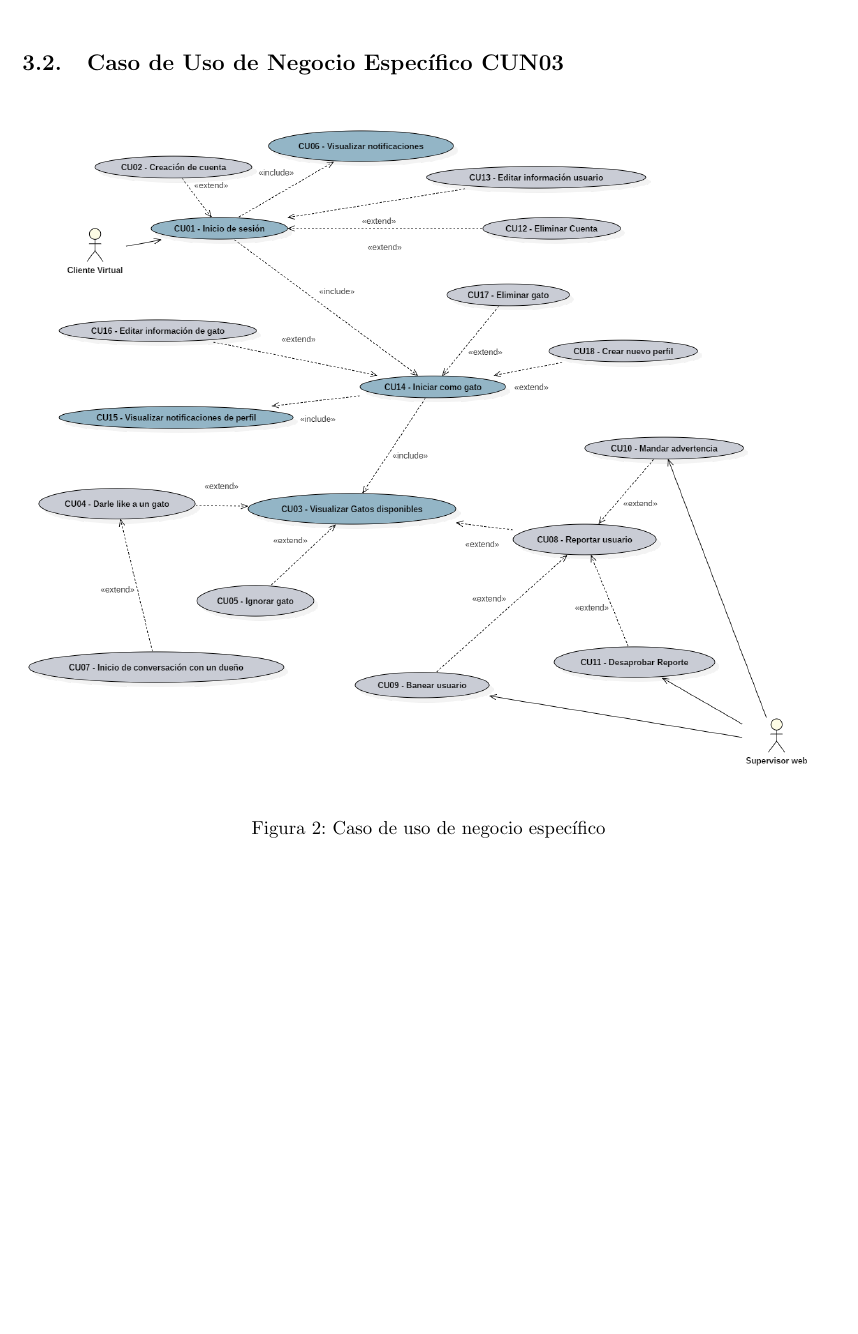
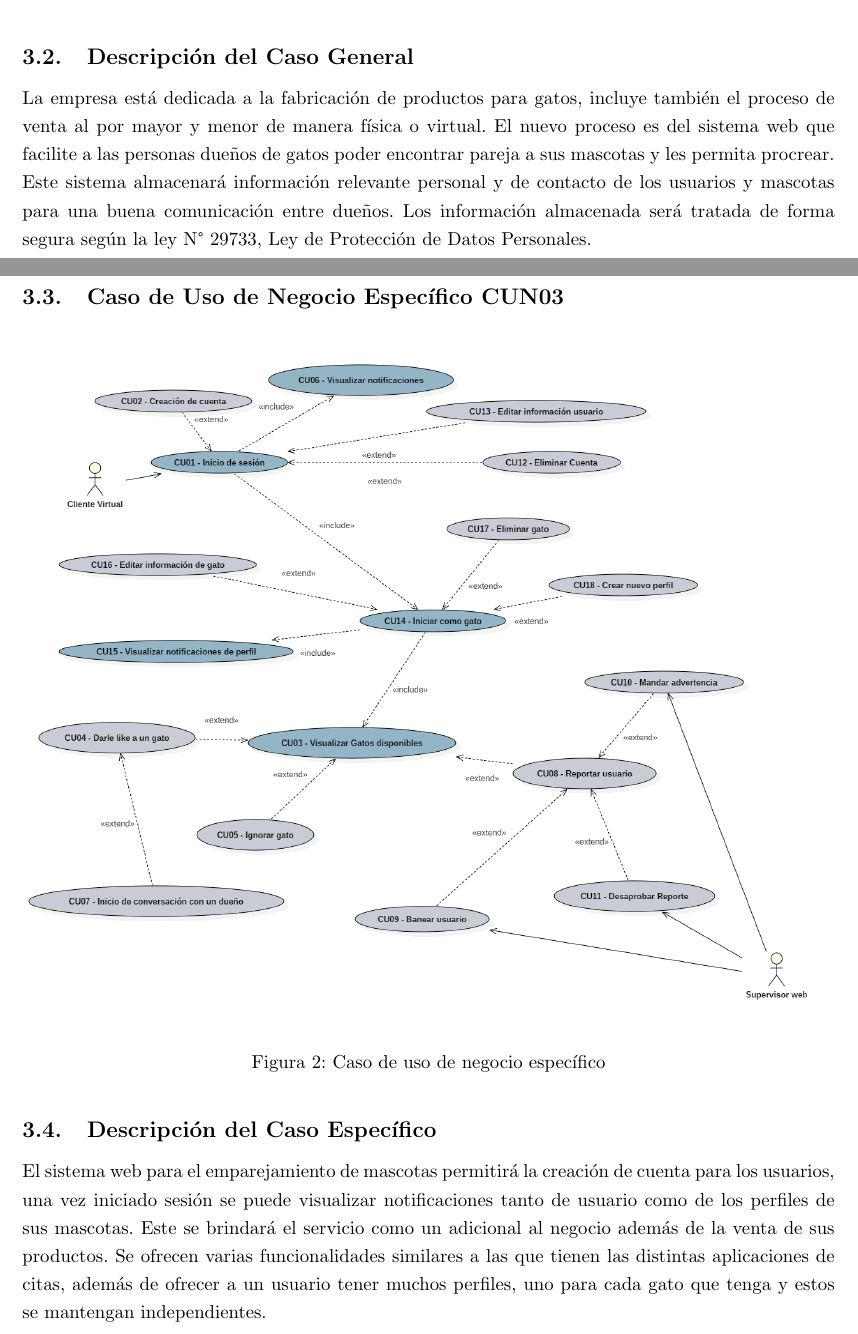
Before and after one commit to CLmilo/Informes_Software, a LaTeX document (INFORME_1/Informe1.tex): part of page 5 of 5 before the commit and two parts of pages 4 and 5 of 5 after it, the two joined at a grey line, cut at the place of the change, the shorter picture padded with empty space. Compiled offline with pdfLaTeX.

Commit message:
casos de uso final

```diff
--- a/INFORME_1/Informe1.tex
+++ b/INFORME_1/Informe1.tex
@@ -59,6 +59,9 @@ Nuestra aplicación web debe llegar a facilitar la interacción a los usuarios,
         \caption{caso de uso de negocio general}
     \end{center}
 \end{figure}
+\subsection{Descripción del Caso General}
+La empresa está dedicada a la fabricación de productos para gatos, incluye también el proceso de venta al por mayor y menor de manera física o virtual.
+El nuevo proceso es del sistema web que facilite a las personas dueños de gatos poder encontrar pareja a sus mascotas y les permita procrear. Este sistema almacenará información relevante personal y de contacto de los usuarios y mascotas para una buena comunicación entre dueños. Los información almacenada será tratada de forma segura según la ley N° 29733, Ley de Protección de Datos Personales.
 \clearpage
 %--------------------------------------------------------------------------------
 \subsection{Caso de Uso de Negocio Específico CUN03}
@@ -69,7 +72,11 @@ Nuestra aplicación web debe llegar a facilitar la interacción a los usuarios,
         \caption{Caso de uso de negocio específico}
     \end{center}
 \end{figure}
+\subsection{Descripción del Caso Específico}
+El sistema web para el emparejamiento de mascotas permitirá la creación de cuenta para los usuarios, una vez iniciado sesión se puede visualizar notificaciones tanto de usuario como de los perfiles de sus mascotas.
+Este se brindará el servicio como un adicional al negocio además de la venta de sus productos. Se ofrecen varias funcionalidades similares a las que tienen las distintas aplicaciones de citas, además de ofrecer a un usuario tener muchos perfiles, uno para cada gato que tenga y estos se mantengan independientes.
 \clearpage
+
 %--------------------------------------------------------------------------------
 
 
```
Also changed, not shown: INFORME_1/Informe1.pdf, INFORME_1/images/Caso de uso general v2.png (added), INFORME_1/Informe1.tex (2 more changed lines), 6 other files.
